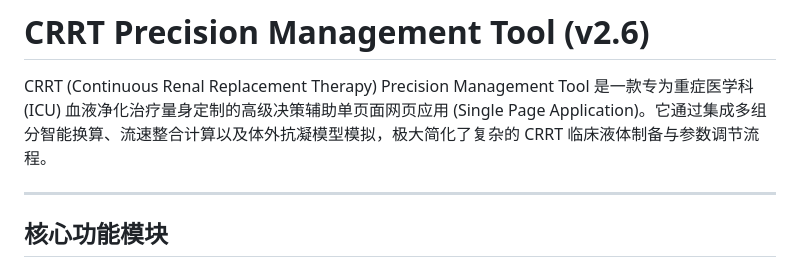
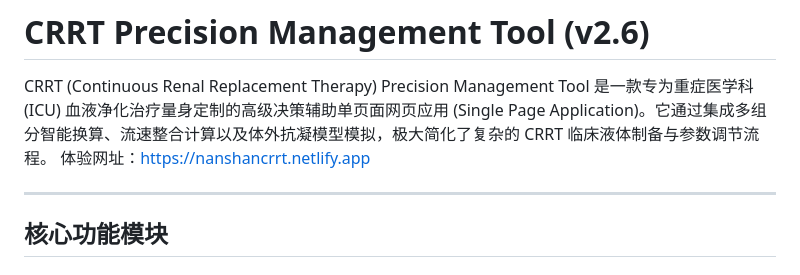
Before and after one commit to lineex/CRRT, a Markdown page: README.md, the part around the change. GitHub-like rendering.

```diff
--- a/README.md
+++ b/README.md
@@ -1,6 +1,7 @@
 # CRRT Precision Management Tool (v2.6)
 
 CRRT (Continuous Renal Replacement Therapy) Precision Management Tool 是一款专为重症医学科 (ICU) 血液净化治疗量身定制的高级决策辅助单页面网页应用 (Single Page Application)。它通过集成多组分智能换算、流速整合计算以及体外抗凝模型模拟，极大简化了复杂的 CRRT 临床液体制备与参数调节流程。
+体验网址：https://nanshancrrt.netlify.app
 
 ---
 
```
